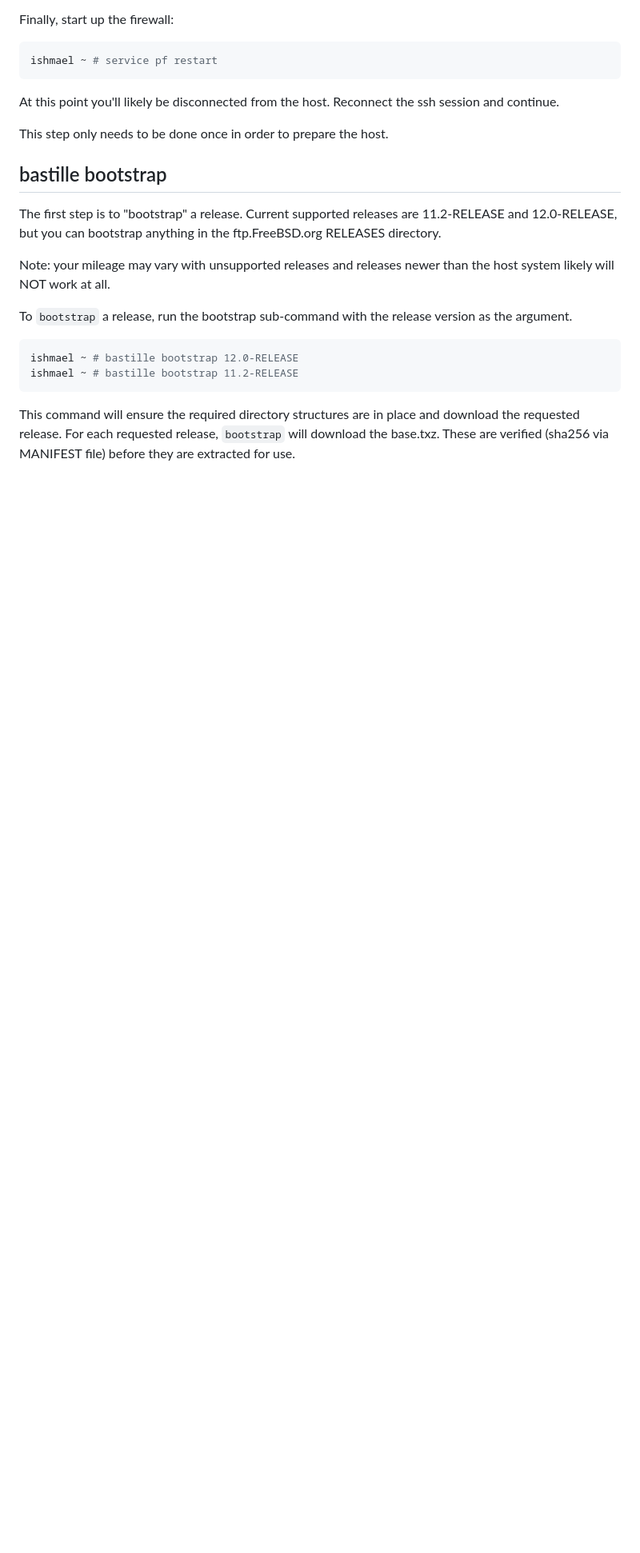
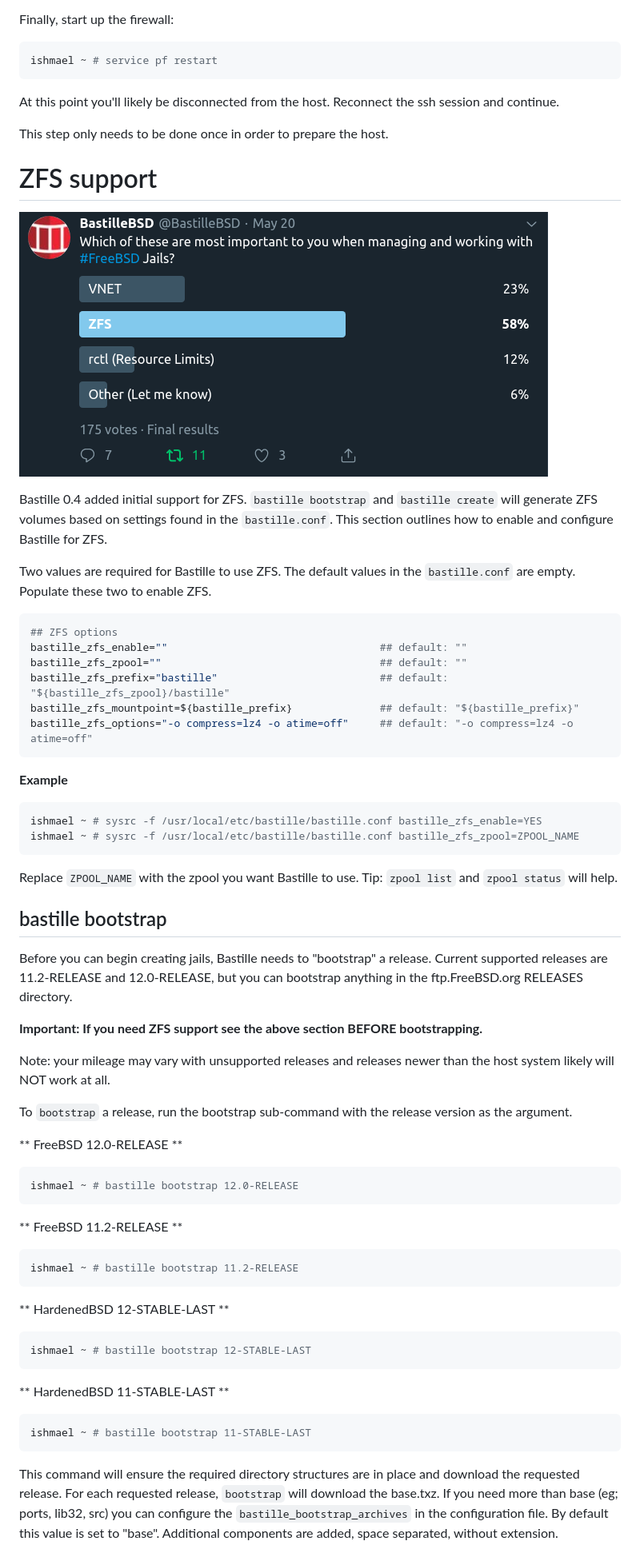
Before and after one commit to BastilleBSD/bastille, a Markdown page: README.md, the part around one of its changes. Shown at 80% size. Rendered like a GitHub page; pictures changed too: docs/images/bastillebsd-twitter-poll.png (added); blank space fills up the shorter version.

Commit message:
Bastille 0.4.20190622 - ZFS plus bugfixes

````diff
--- a/README.md
+++ b/README.md
@@ -151,11 +131,46 @@ session and continue.
 This step only needs to be done once in order to prepare the host.
 
 
+ZFS support
+===========
+
+![BastilleBSD Twitter Poll](/docs/images/bastillebsd-twitter-poll.png)
+
+Bastille 0.4 added initial support for ZFS. `bastille bootstrap` and `bastille
+create` will generate ZFS volumes based on settings found in the
+`bastille.conf`. This section outlines how to enable and configure Bastille for
+ZFS.
+
+Two values are required for Bastille to use ZFS. The default values in the
+`bastille.conf` are empty. Populate these two to enable ZFS.
+
+```shell
+## ZFS options
+bastille_zfs_enable=""                                  ## default: ""
+bastille_zfs_zpool=""                                   ## default: ""
+bastille_zfs_prefix="bastille"                          ## default: "${bastille_zfs_zpool}/bastille"
+bastille_zfs_mountpoint=${bastille_prefix}              ## default: "${bastille_prefix}"
+bastille_zfs_options="-o compress=lz4 -o atime=off"     ## default: "-o compress=lz4 -o atime=off"
+```
+
+**Example**
+
+```shell
+ishmael ~ # sysrc -f /usr/local/etc/bastille/bastille.conf bastille_zfs_enable=YES
+ishmael ~ # sysrc -f /usr/local/etc/bastille/bastille.conf bastille_zfs_zpool=ZPOOL_NAME
+```
+
+Replace `ZPOOL_NAME` with the zpool you want Bastille to use. Tip: `zpool list`
+and `zpool status` will help.
+
+
 bastille bootstrap
 ------------------
-The first step is to "bootstrap" a release. Current supported releases are
-11.2-RELEASE and 12.0-RELEASE, but you can bootstrap anything in the
-ftp.FreeBSD.org RELEASES directory.
+Before you can begin creating jails, Bastille needs to "bootstrap" a release.
+Current supported releases are 11.2-RELEASE and 12.0-RELEASE, but you can
+bootstrap anything in the ftp.FreeBSD.org RELEASES directory.
+
+**Important: If you need ZFS support see the above section BEFORE bootstrapping.**
 
 Note: your mileage may vary with unsupported releases and releases newer than
 the host system likely will NOT work at all.
@@ -163,13 +178,31 @@ the host system likely will NOT work at all.
 To `bootstrap` a release, run the bootstrap sub-command with the
 release version as the argument.
 
+
+** FreeBSD 12.0-RELEASE **
 ```shell
 ishmael ~ # bastille bootstrap 12.0-RELEASE
+```
+
+** FreeBSD 11.2-RELEASE **
+```shell
 ishmael ~ # bastille bootstrap 11.2-RELEASE
+```
+
+** HardenedBSD 12-STABLE-LAST **
+```shell
+ishmael ~ # bastille bootstrap 12-STABLE-LAST
+```
+
+** HardenedBSD 11-STABLE-LAST **
+```shell
+ishmael ~ # bastille bootstrap 11-STABLE-LAST
 ```
 
 This command will ensure the required directory structures are in place and
 download the requested release. For each requested release, `bootstrap` will
-download the base.txz. These are verified (sha256 via MANIFEST file) before
-they are extracted for use.
+download the base.txz. If you need more than base (eg; ports, lib32, src) you
+can configure the `bastille_bootstrap_archives` in the configuration file. By
+default this value is set to "base". Additional components are added, space
+separated, without extension.
 
````
Also changed, not shown: other parts of README.md (+68 -115 lines), 5 other files.
